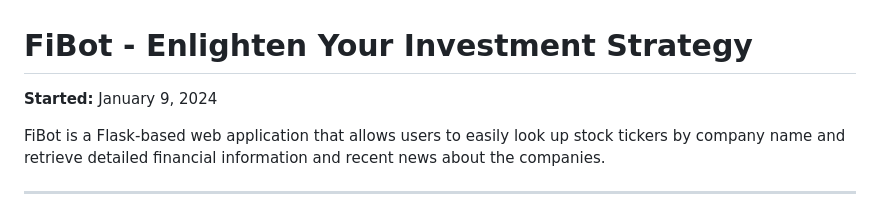
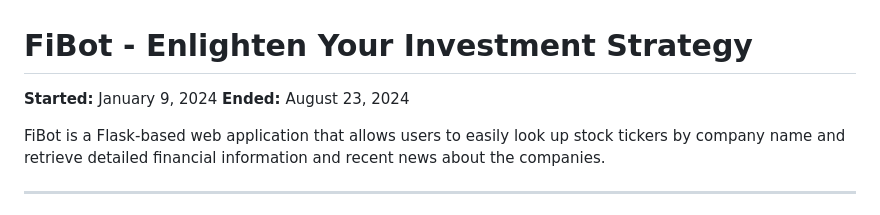
Before and after one commit to mdkwe/FiBot, a Markdown page: README.md, the part around the change. Drawn GitHub-style.

Commit message:
final version

```diff
--- a/README.md
+++ b/README.md
@@ -2,6 +2,7 @@
 # FiBot - Enlighten Your Investment Strategy
 
 **Started:** January 9, 2024
+**Ended:** August 23, 2024
 
 FiBot is a Flask-based web application that allows users to easily look up stock tickers by company name and retrieve detailed financial information and recent news about the companies.
 
```
